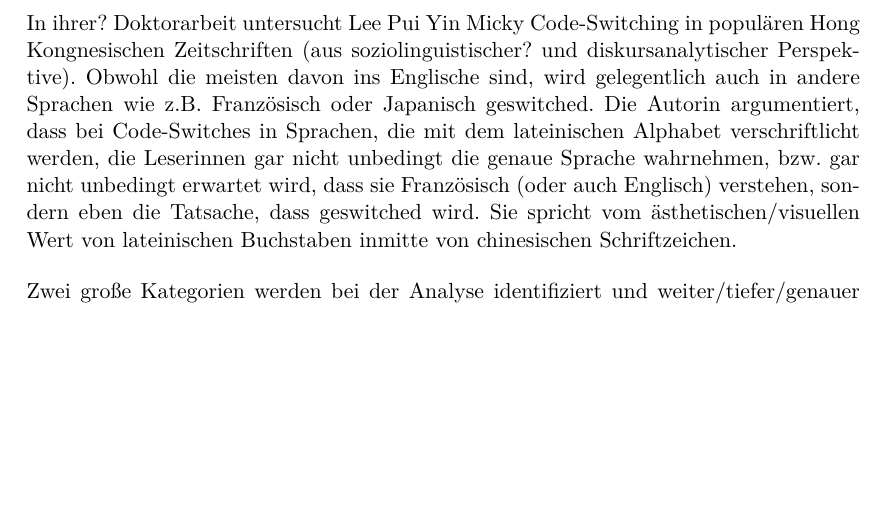
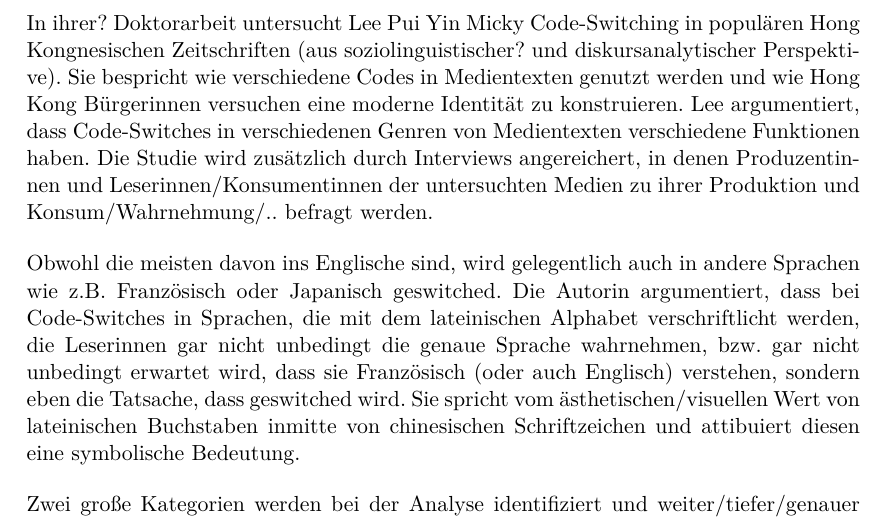
Before and after one commit to lusy/hausarbeiten, a LaTeX document (spanishNYC/hausarbeit/main.tex, which reads spanishNYC/hausarbeit/1-Intro.tex): part of page 5 of 20 before the commit and part of page 5 of 21 after it, cut so that both start at the same text, the shorter picture padded with empty space. Compiled offline with pdfLaTeX.

Commit message:
spanishNYC: add more notes on hk magazines

```diff
--- a/spanishNYC/hausarbeit/1-Intro.tex
+++ b/spanishNYC/hausarbeit/1-Intro.tex
@@ -99,12 +99,16 @@ Sie merkt jedoch weiterhin an, dass die Herausgeberinnen der Zeitschrift sich be
 %[Lee99]
 
 In ihrer? Doktorarbeit untersucht Lee Pui Yin Micky Code-Switching in populären Hong Kongnesischen Zeitschriften (aus soziolinguistischer? und diskursanalytischer Perspektive).
+Sie bespricht wie verschiedene Codes in Medientexten genutzt werden und wie Hong Kong Bürgerinnen versuchen eine moderne Identität zu konstruieren.
+Lee argumentiert, dass Code-Switches in verschiedenen Genren von Medientexten verschiedene Funktionen haben.
 %Was ist ihre Forschungsfrage: go over abstract again
 %Focus groups
 %Interviews
+Die Studie wird zusätzlich durch Interviews angereichert, in denen Produzentinnen und Leserinnen/Konsumentinnen der untersuchten Medien zu ihrer Produktion und Konsum/Wahrnehmung/.. befragt werden.
+
 Obwohl die meisten davon ins Englische sind, wird gelegentlich auch in andere Sprachen wie z.B. Französisch oder Japanisch geswitched.
 Die Autorin argumentiert, dass bei Code-Switches in Sprachen, die mit dem lateinischen Alphabet verschriftlicht werden, die Leserinnen gar nicht unbedingt die genaue Sprache wahrnehmen, bzw. gar nicht unbedingt erwartet wird, dass sie Französisch (oder auch Englisch) verstehen, sondern eben die Tatsache, dass geswitched wird.
-Sie spricht vom ästhetischen/visuellen Wert von lateinischen Buchstaben inmitte von chinesischen Schriftzeichen.
+Sie spricht vom ästhetischen/visuellen Wert von lateinischen Buchstaben inmitte von chinesischen Schriftzeichen und attibuiert diesen eine symbolische Bedeutung.
 
 Zwei große Kategorien werden bei der Analyse identifiziert und weiter/tiefer/genauer untersucht: Mode und Technik.
 In der Modekategorie wird beobachtet, dass vorwiegend Namen von Produkten, Marken oder Boutiqueläden geswitched werden.
```
Also changed, not shown: spanishNYC/hausarbeit/1-Intro.tex (9 more changed lines).
